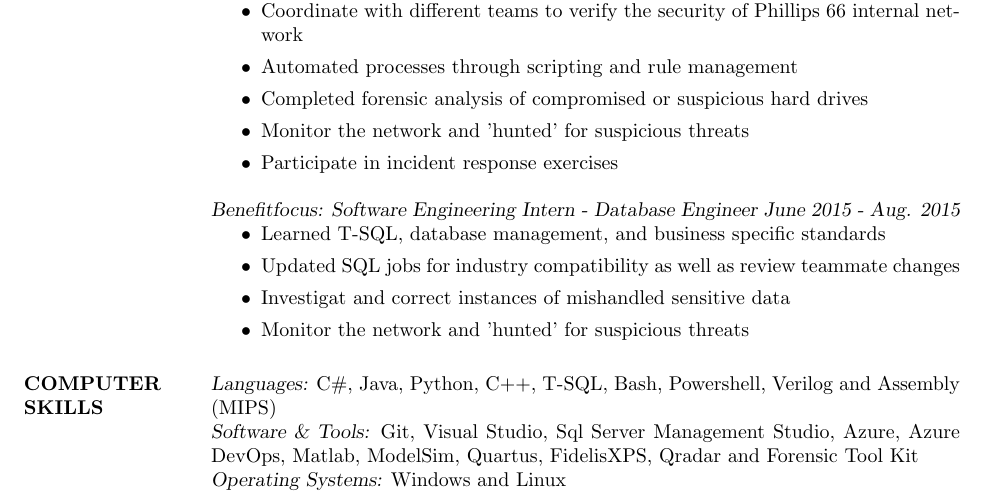
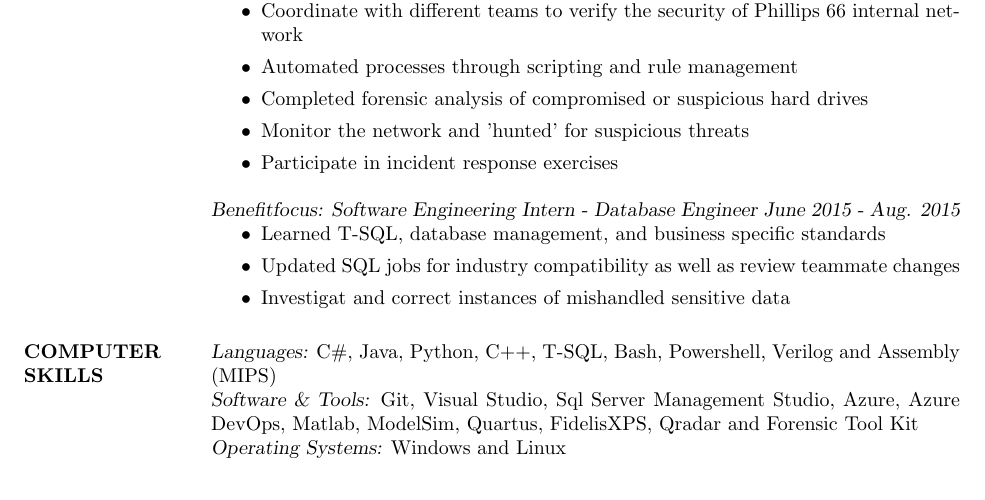
Before and after one commit to kllinzy/Resume, a LaTeX CV (test.tex): part of page 1 of 2, cut so that both start at the same text. Compiled offline with pdfLaTeX.

Commit message:
fixed duplicate line

```diff
--- a/test.tex
+++ b/test.tex
@@ -67,7 +67,6 @@
                   \item Updated SQL jobs for industry compatibility as well as review
                     teammate changes
                   \item Investigat and correct instances of mishandled sensitive data
-                  \item Monitor the network and 'hunted' for suspicious threats
                   \end{itemize}
 
 \section{COMPUTER \\ SKILLS} {\sl Languages:}
```
Also changed, not shown: test.pdf, 1 other file.
